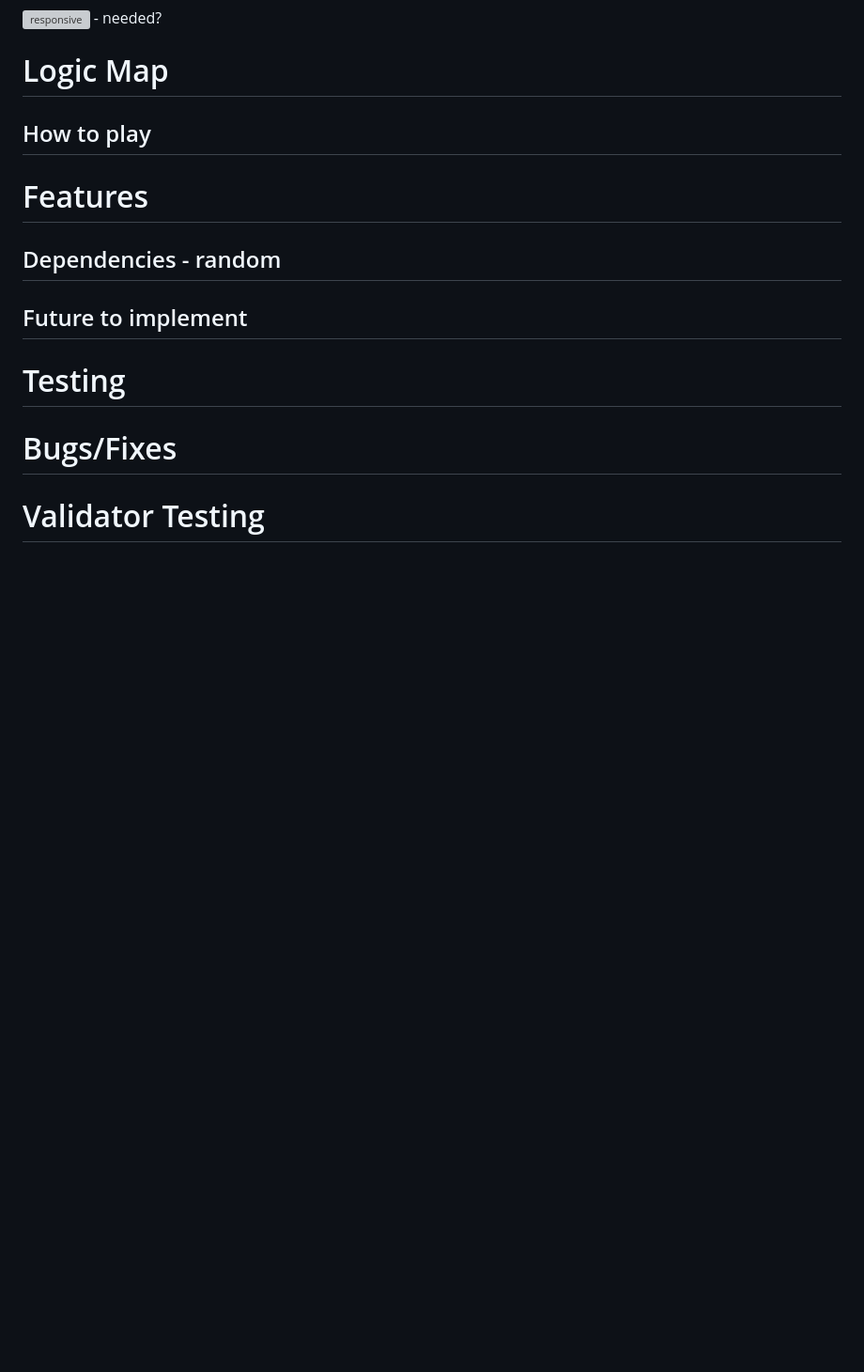
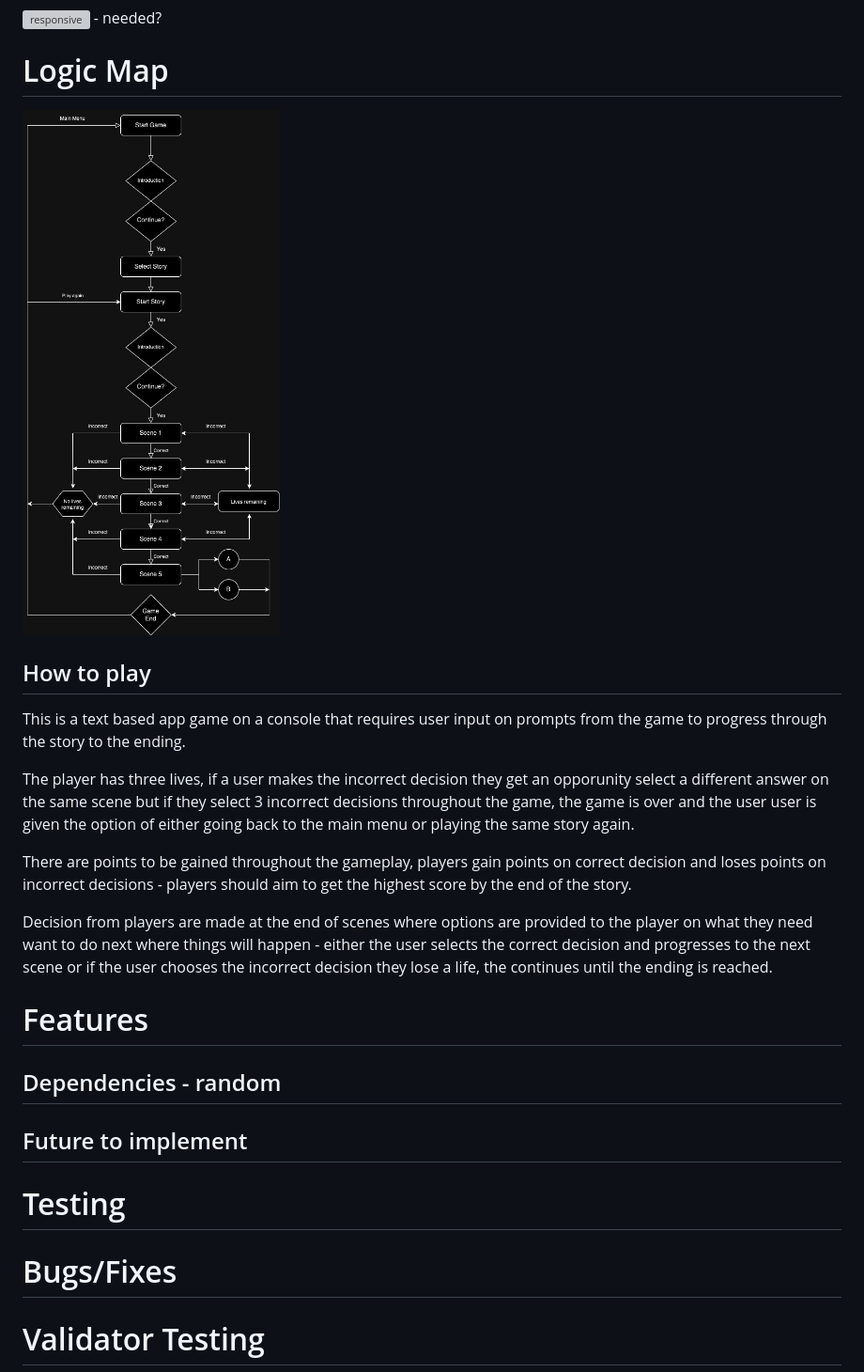
Before and after one commit to StringerMus/adventure-line, a Markdown page: README.md, the part around the change. Shown: that part at 94% size. Rendered like a GitHub page; pictures changed too: media/al_flowchart.jpg (added); blank space fills up the shorter version; grey boxes are pictures that could not be loaded.

Commit message:
Added to How to Play section on readme.

```diff
--- a/README.md
+++ b/README.md
@@ -9,7 +9,17 @@ The target audience for Adventure Line would be young children - teens due to ty
 
 # Logic Map
 
+![flowchart](media/al_flowchart.jpg)
+
 ## How to play
+
+This is a text based app game on a console that requires user input on prompts from the game to progress through the story to the ending.
+
+The player has three lives, if a user makes the incorrect decision they get an opporunity select a different answer on the same scene but if they select 3 incorrect decisions throughout the game, the game is over and the user user is given the option of either going back to the main menu or playing the same story again.
+
+There are points to be gained throughout the gameplay, players gain points on correct decision and loses points on incorrect decisions - players should aim to get the highest score by the end of the story.
+
+Decision from players are made at the end of scenes where options are provided to the player on what they need want to do next where things will happen - either the user selects the correct decision and progresses to the next scene or if the user chooses the incorrect decision they lose a life, the continues until the ending is reached.
 
 # Features
 
```
